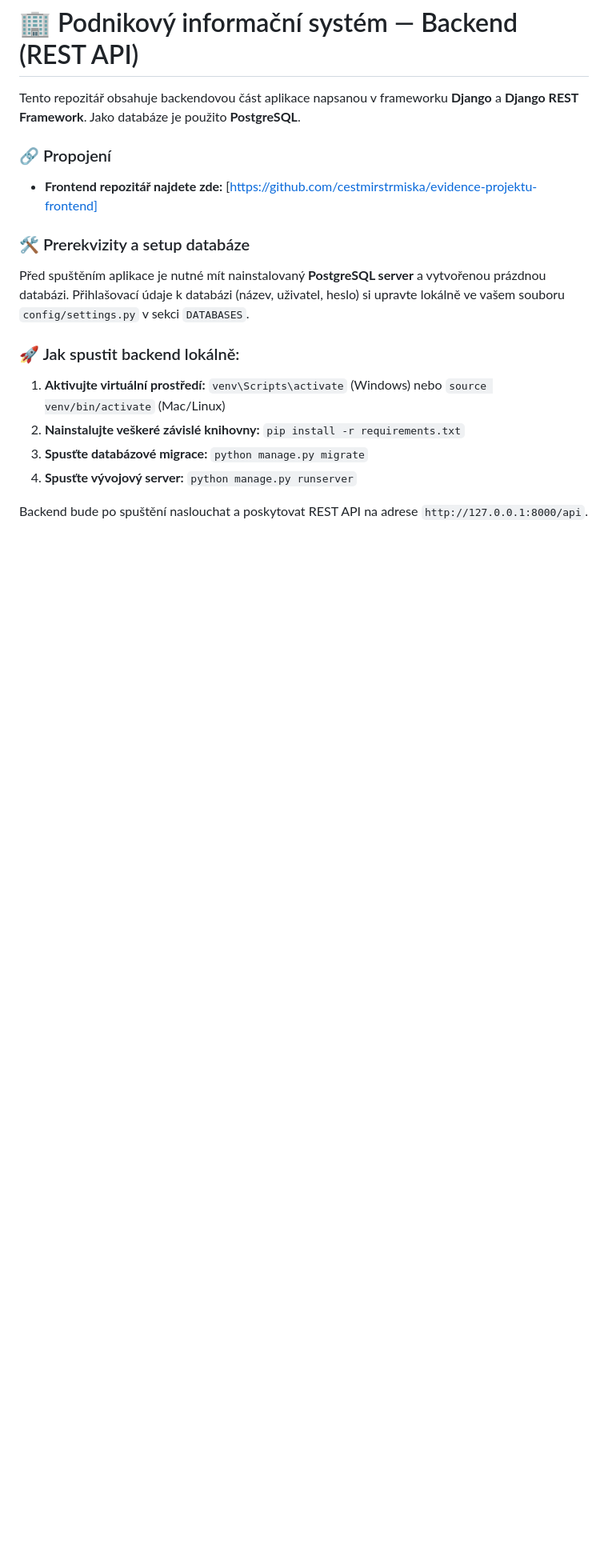
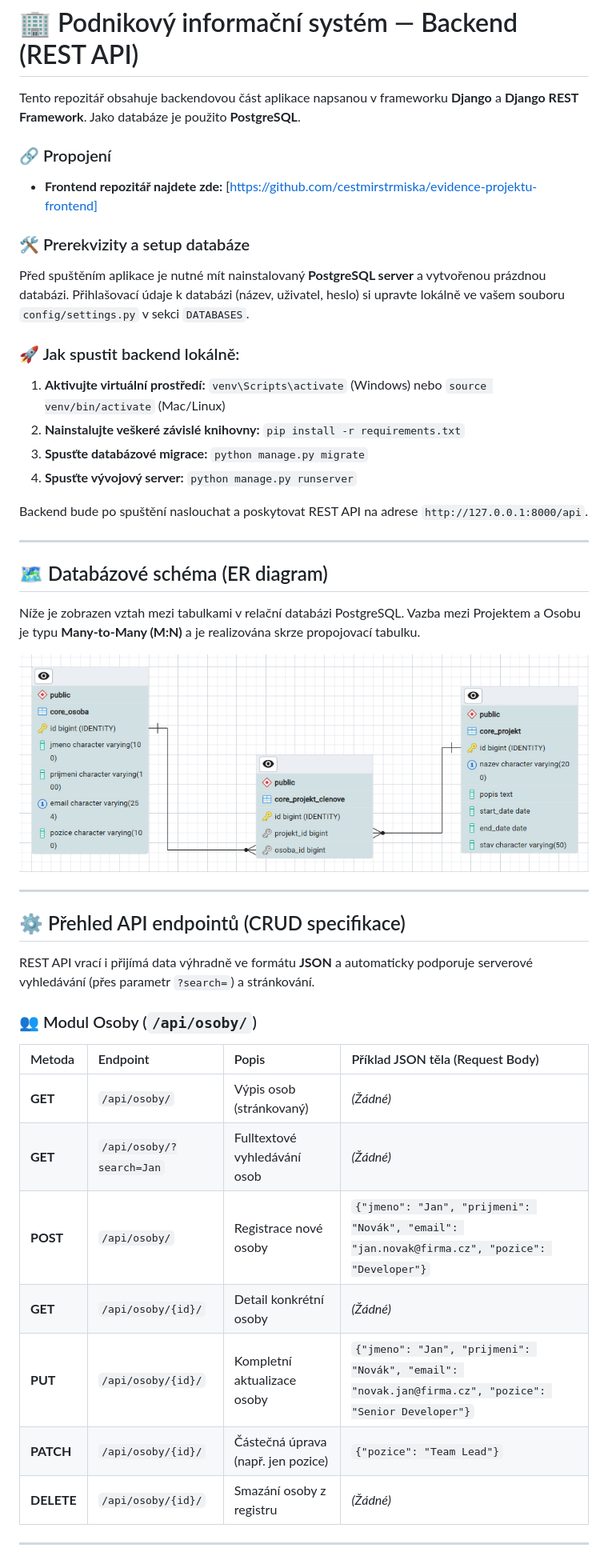
Before and after one commit to cestmirstrmiska/evidence-projektu-backend, a Markdown page: README.md, the part around the change printed below. Shown: that part at 80% size. Drawn GitHub-style; pictures changed too: ERD-diagram.png (added); blank space fills up the shorter version.

Commit message:
Přidán ER diagram a seznam API endpointů do README

```diff
--- a/README.md
+++ b/README.md
@@ -19,3 +19,32 @@ Před spuštěním aplikace je nutné mít nainstalovaný **PostgreSQL server**
    `python manage.py runserver`
 
 Backend bude po spuštění naslouchat a poskytovat REST API na adrese `http://127.0.0.1:8000/api`.
+
+
+---
+
+## 🗺️ Databázové schéma (ER diagram)
+Níže je zobrazen vztah mezi tabulkami v relační databázi PostgreSQL. Vazba mezi Projektem a Osobu je typu **Many-to-Many (M:N)** a je realizována skrze propojovací tabulku.
+
+![Databázové schéma](ERD-diagram.png)
+
+---
+
+## ⚙️ Přehled API endpointů (CRUD specifikace)
+
+REST API vrací i přijímá data výhradně ve formátu **JSON** a automaticky podporuje serverové vyhledávání (přes parametr `?search=`) a stránkování.
+
+### 👥 Modul Osoby (`/api/osoby/`)
+
+| Metoda | Endpoint | Popis | Příklad JSON těla (Request Body) |
+| :--- | :--- | :--- | :--- |
+| **GET** | `/api/osoby/` | Výpis osob (stránkovaný) | *(Žádné)* |
+| **GET** | `/api/osoby/?search=Jan` | Fulltextové vyhledávání osob | *(Žádné)* |
+| **POST** | `/api/osoby/` | Registrace nové osoby | `{"jmeno": "Jan", "prijmeni": "Novák", "email": "jan.novak@firma.cz", "pozice": "Developer"}` |
+| **GET** | `/api/osoby/{id}/` | Detail konkrétní osoby | *(Žádné)* |
+| **PUT** | `/api/osoby/{id}/` | Kompletní aktualizace osoby | `{"jmeno": "Jan", "prijmeni": "Novák", "email": "novak.jan@firma.cz", "pozice": "Senior Developer"}` |
+| **PATCH** | `/api/osoby/{id}/` | Částečná úprava (např. jen pozice) | `{"pozice": "Team Lead"}` |
+| **DELETE** | `/api/osoby/{id}/` | Smazání osoby z registru | *(Žádné)* |
+
+---
+
```
Also changed, not shown: other parts of README.md (+9 -0 lines).
